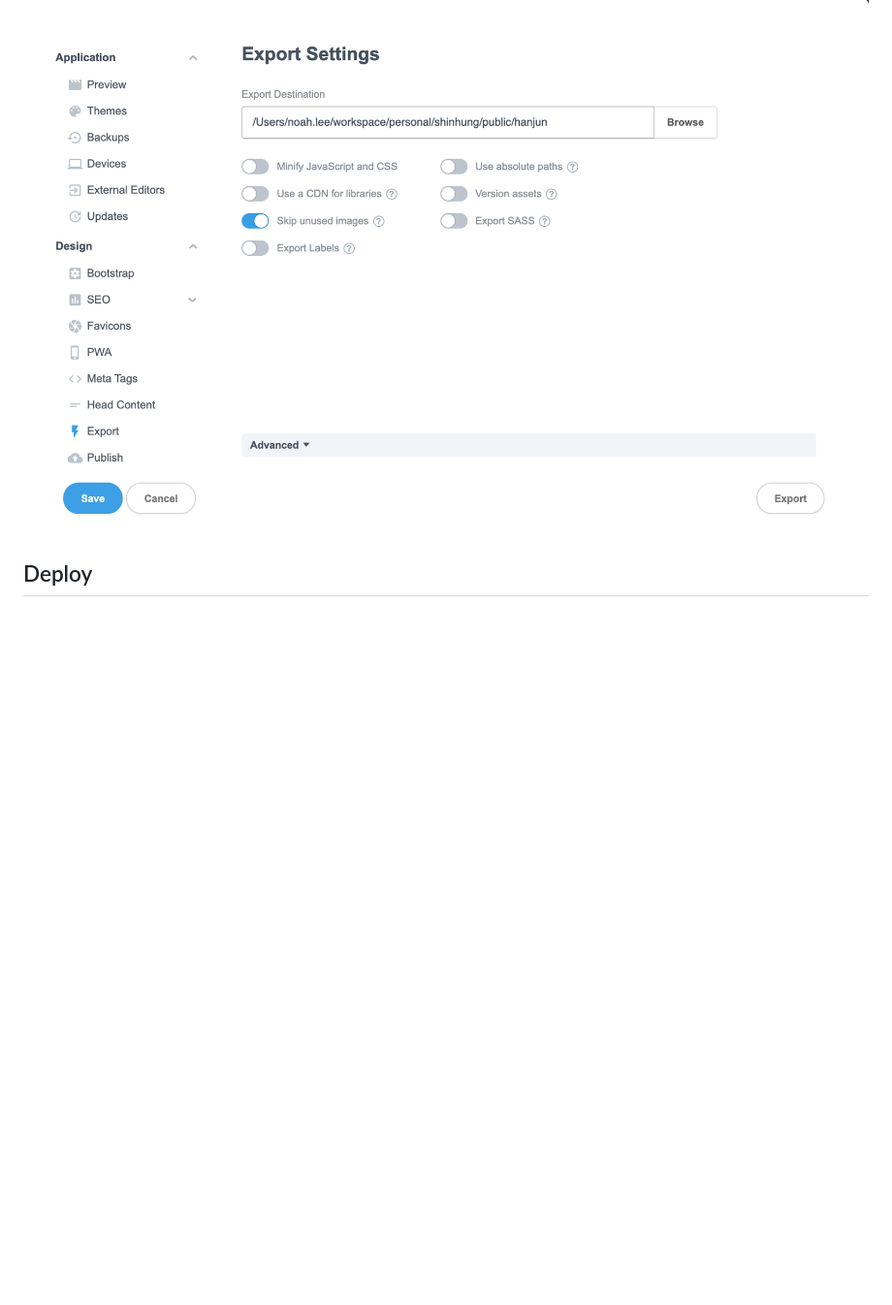
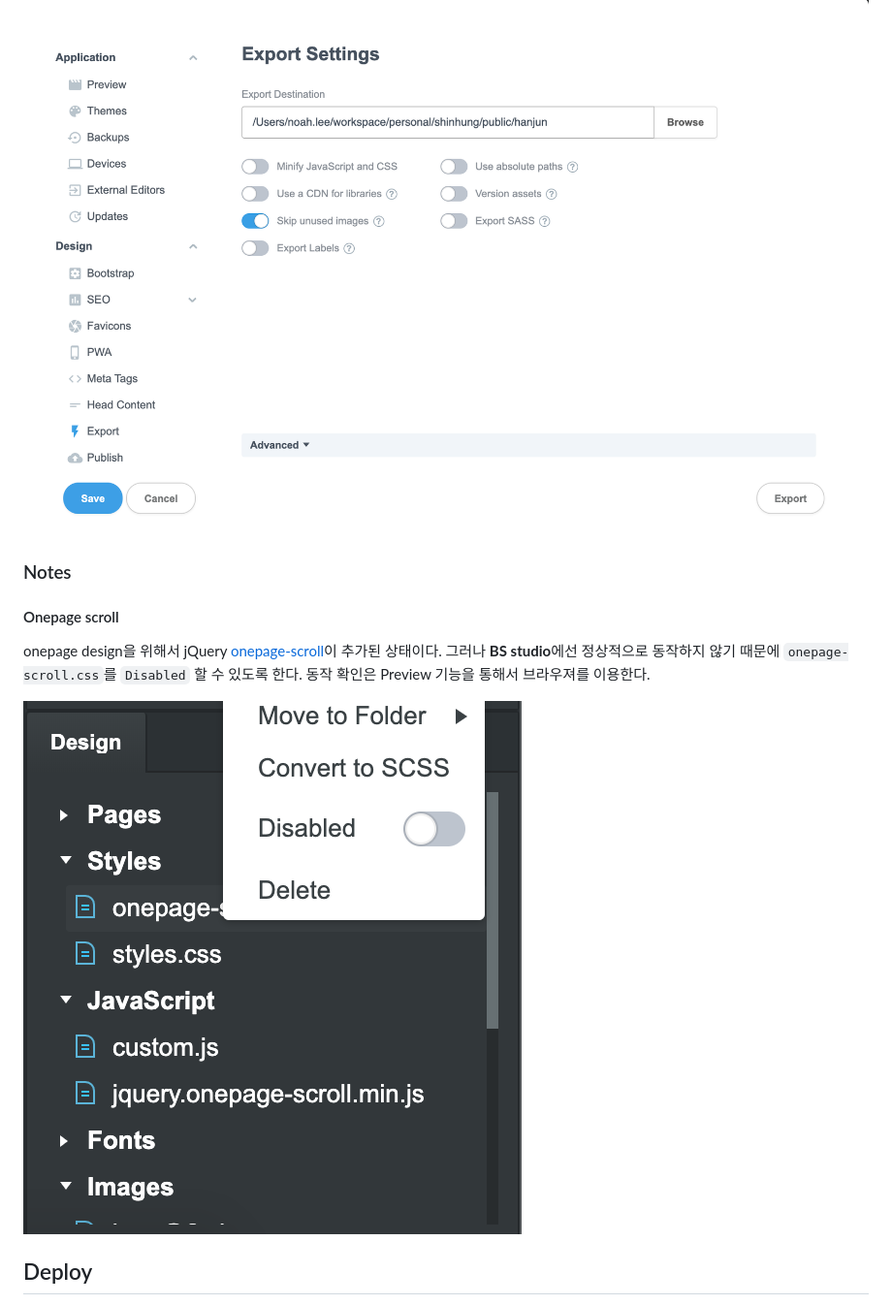
Before and after one commit to hanjunlee/shinhung, a Markdown page: README.md, the part around the change. Shown: that part at 97% size. Drawn GitHub-style; pictures changed too: img/onepage-scroll.png (added); blank space fills up the shorter version.

Commit message:
add notes into readme.

```diff
--- a/README.md
+++ b/README.md
@@ -32,6 +32,14 @@ Open > `shinhung/src/YOUR_NAME.bsdesign` 찾기 > 오픈 후, 작업을 진행
 
 ![export file](./img/export.png)
 
+### Notes
+
+#### Onepage scroll
+
+onepage design을 위해서 jQuery [onepage-scroll](https://github.com/peachananr/onepage-scroll)이 추가된 상태이다. 그러나 **BS studio**에선 정상적으로 동작하지 않기 때문에 `onepage-scroll.css`를 `Disabled` 할 수 있도록 한다. 동작 확인은 Preview 기능을 통해서 브라우져를 이용한다.
+
+![onepage scroll](./img/onepage-scroll.png)
+
 ## Deploy
 
 1. Merge manually by BS design.
```
Also changed, not shown: 1 other file.
